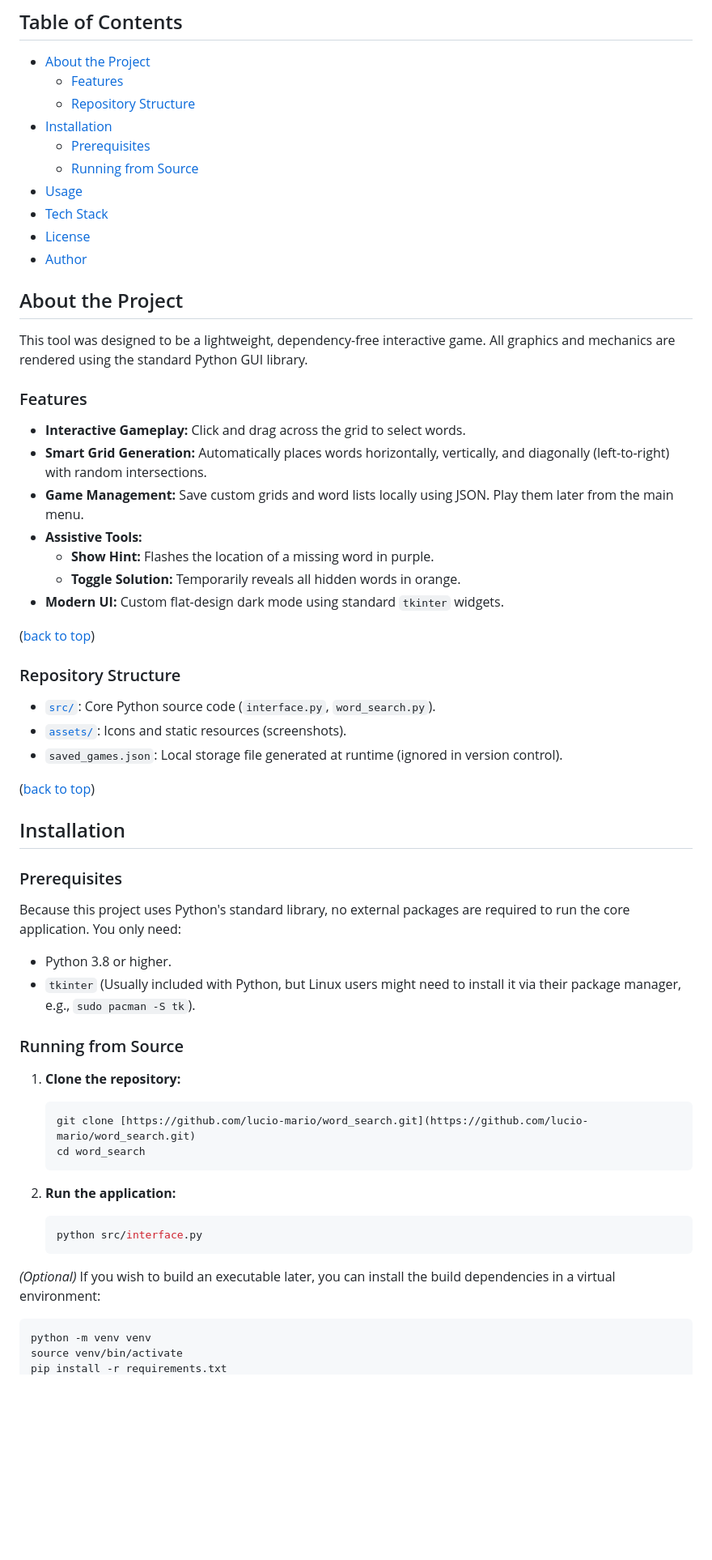
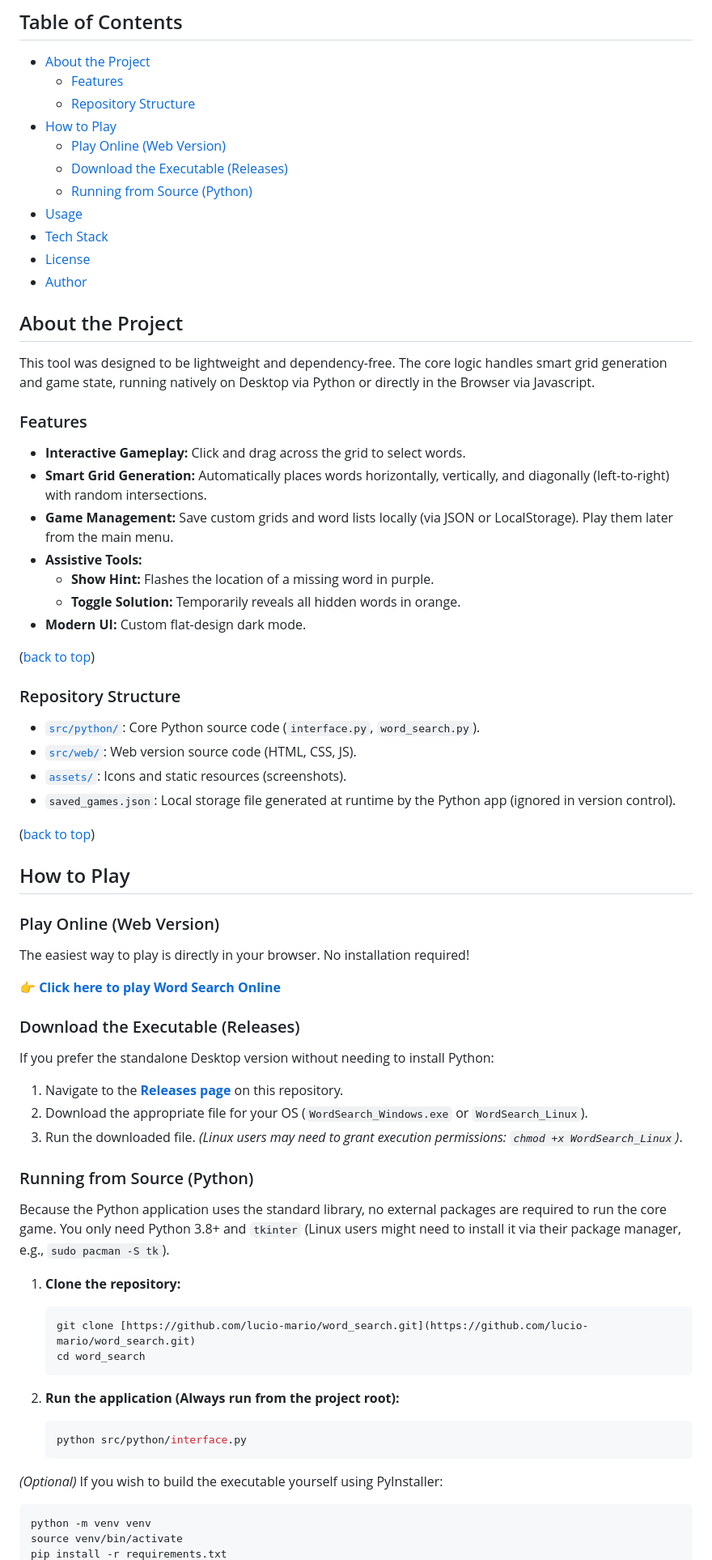
Before and after one commit to lucio-mario/word_search, a Markdown page: README.md, the part around one of its changes. Shown at 81% size. GitHub-like rendering; blank space fills up the shorter version.

Commit message:
docs: update README.md

````diff
--- a/README.md
+++ b/README.md
@@ -9,9 +11,10 @@ The **Word Search Generator** is a desktop application built in Python using `tk
 - [About the Project](#about-the-project)
   - [Features](#features)
   - [Repository Structure](#repository-structure)
-- [Installation](#installation)
-  - [Prerequisites](#prerequisites)
-  - [Running from Source](#running-from-source)
+- [How to Play](#how-to-play)
+  - [Play Online (Web Version)](#play-online-web-version)
+  - [Download the Executable (Releases)](#download-the-executable-releases)
+  - [Running from Source (Python)](#running-from-source-python)
 - [Usage](#usage)
 - [Tech Stack](#tech-stack)
 - [License](#license)
@@ -19,37 +22,47 @@ The **Word Search Generator** is a desktop application built in Python using `tk
 
 ## About the Project
 
-This tool was designed to be a lightweight, dependency-free interactive game. All graphics and mechanics are rendered using the standard Python GUI library.
+This tool was designed to be lightweight and dependency-free. The core logic handles smart grid generation and game state, running natively on Desktop via Python or directly in the Browser via Javascript.
 
 ### Features
 
 * **Interactive Gameplay:** Click and drag across the grid to select words.
 * **Smart Grid Generation:** Automatically places words horizontally, vertically, and diagonally (left-to-right) with random intersections.
-* **Game Management:** Save custom grids and word lists locally using JSON. Play them later from the main menu.
+* **Game Management:** Save custom grids and word lists locally (via JSON or LocalStorage). Play them later from the main menu.
 * **Assistive Tools:**
     * **Show Hint:** Flashes the location of a missing word in purple.
     * **Toggle Solution:** Temporarily reveals all hidden words in orange.
-* **Modern UI:** Custom flat-design dark mode using standard `tkinter` widgets.
+* **Modern UI:** Custom flat-design dark mode.
 
 ([back to top](#table-of-contents))
 
 ### Repository Structure
 
-- [`src/`](./src/): Core Python source code (`interface.py`, `word_search.py`).
+- [`src/python/`](./src/python/): Core Python source code (`interface.py`, `word_search.py`).
+- [`src/web/`](./src/web/): Web version source code (HTML, CSS, JS).
 - [`assets/`](./assets/): Icons and static resources (screenshots).
-- `saved_games.json`: Local storage file generated at runtime (ignored in version control).
+- `saved_games.json`: Local storage file generated at runtime by the Python app (ignored in version control).
 
 ([back to top](#table-of-contents))
 
-## Installation
+## How to Play
 
-### Prerequisites
+### Play Online (Web Version)
+The easiest way to play is directly in your browser. No installation required!
 
-Because this project uses Python's standard library, no external packages are required to run the core application. You only need:
-* Python 3.8 or higher.
-* `tkinter` (Usually included with Python, but Linux users might need to install it via their package manager, e.g., `sudo pacman -S tk`).
+👉 **[Click here to play Word Search Online](https://lucio-mario.github.io/word_search/)**
 
-### Running from Source
+### Download the Executable (Releases)
+If you prefer the standalone Desktop version without needing to install Python:
+
+1. Navigate to the **[Releases page](https://github.com/lucio-mario/word_search/releases)** on this repository.
+2. Download the appropriate file for your OS (`WordSearch_Windows.exe` or `WordSearch_Linux`).
+3. Run the downloaded file.
+*(Linux users may need to grant execution permissions: `chmod +x WordSearch_Linux`)*.
+
+### Running from Source (Python)
+
+Because the Python application uses the standard library, no external packages are required to run the core game. You only need Python 3.8+ and `tkinter` (Linux users might need to install it via their package manager, e.g., `sudo pacman -S tk`).
 
 1.  **Clone the repository:**
     ```bash
@@ -57,12 +70,12 @@ Because this project uses Python's standard library, no external packages are re
     cd word_search
     ```
 
-2.  **Run the application:**
+2.  **Run the application (Always run from the project root):**
     ```bash
-    python src/interface.py
+    python src/python/interface.py
     ```
 
-*(Optional)* If you wish to build an executable later, you can install the build dependencies in a virtual environment:
+*(Optional)* If you wish to build the executable yourself using PyInstaller:
 ```bash
 python -m venv venv
 source venv/bin/activate
````
Also changed, not shown: other parts of README.md (+9 -4 lines).
